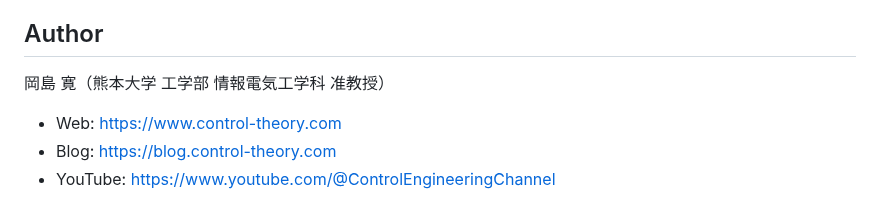
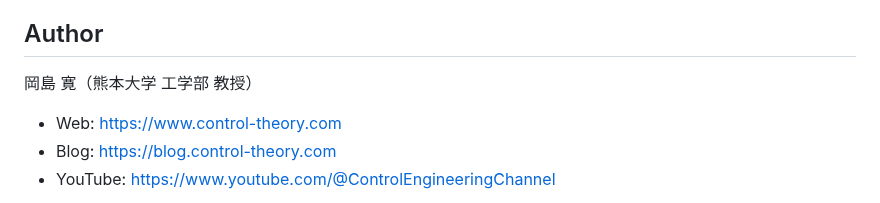
Before and after one commit to Hiroshi-Okajima/control-interactive-tools, a Markdown page: README.md, the part around the change. Drawn GitHub-style.

Commit message:
Update author title from associate professor to professor

```diff
--- a/README.md
+++ b/README.md
@@ -122,7 +122,7 @@ https://hiroshi-okajima.github.io/control-interactive-tools/
 
 ## Author
 
-岡島 寛（熊本大学 工学部 情報電気工学科 准教授）
+岡島 寛（熊本大学 工学部 教授）
 - Web: https://www.control-theory.com
 - Blog: https://blog.control-theory.com
 - YouTube: https://www.youtube.com/@ControlEngineeringChannel
```
